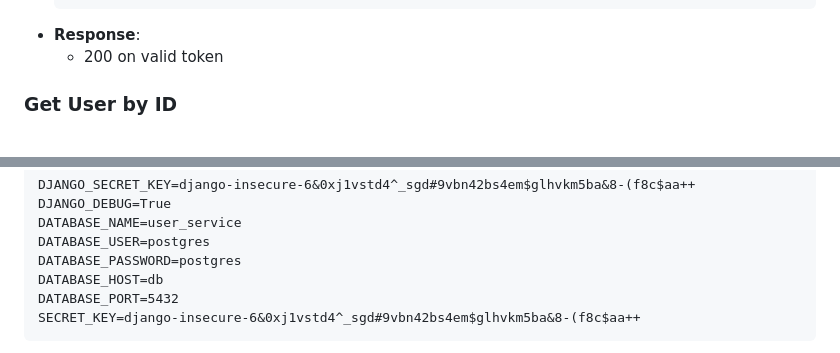
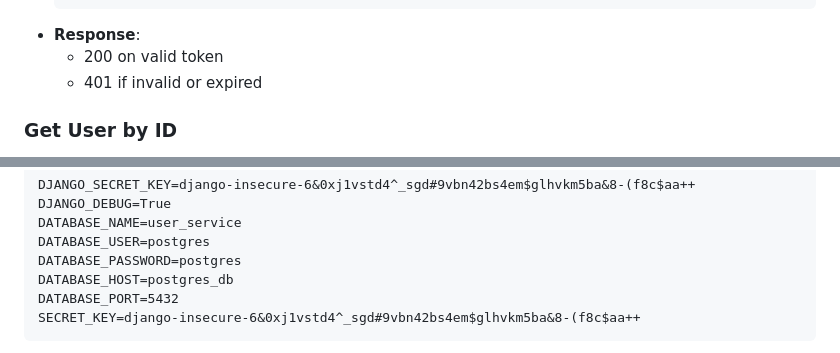
Before and after one commit to CS3219-AY2324S1/ay2324s1-course-assessment-g34, a Markdown page: user_service/README.md, 2 parts joined by grey strips. Rendered like a GitHub page.

````diff
--- a/user_service/README.md
+++ b/user_service/README.md
@@ -75,6 +75,7 @@ Replace <access_token> with a valid access token obtained by logging in using th
   }
 - **Response**:
   - 200 on valid token
+  - 401 if invalid or expired
 
 
 ### Get User by ID
@@ -161,7 +162,7 @@ DJANGO_DEBUG=True
 DATABASE_NAME=user_service
 DATABASE_USER=postgres
 DATABASE_PASSWORD=postgres
-DATABASE_HOST=db
+DATABASE_HOST=postgres_db
 DATABASE_PORT=5432
 SECRET_KEY=django-insecure-6&0xj1vstd4^_sgd#9vbn42bs4em$glhvkm5ba&8-(f8c$aa++
 ```
````
